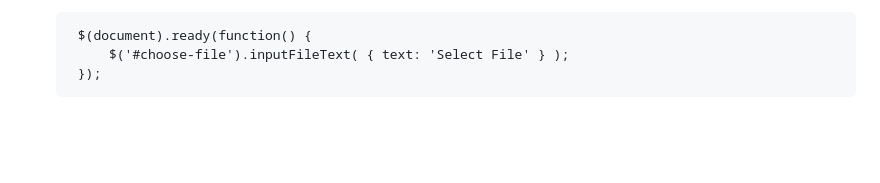
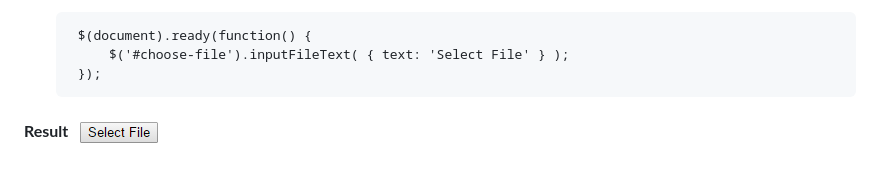
Before and after one commit to datchung/jquery.inputFileText, a Markdown page: README.md, the part around the change. Rendered like a GitHub page; pictures changed too: doc/images/pluginResult.PNG (added); blank space fills up the shorter version.

Commit message:
Added result image to readme

```diff
--- a/README.md
+++ b/README.md
@@ -15,3 +15,6 @@ JQuery plugin to change input file element's text.
         $(document).ready(function() {
             $('#choose-file').inputFileText( { text: 'Select File' } );
         });
+
+**Result**
+![Image of result](https://raw.githubusercontent.com/datchung/jquery.inputFileText/master/doc/images/pluginResult.PNG)
```
